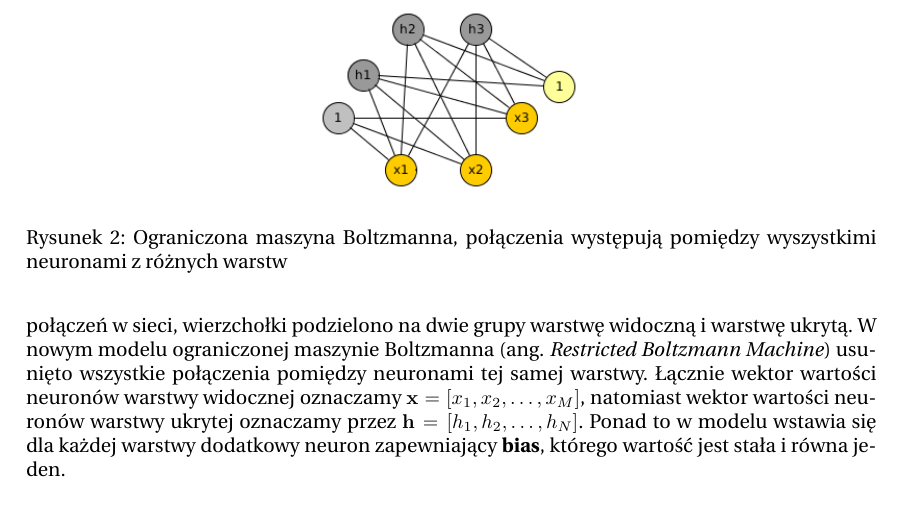
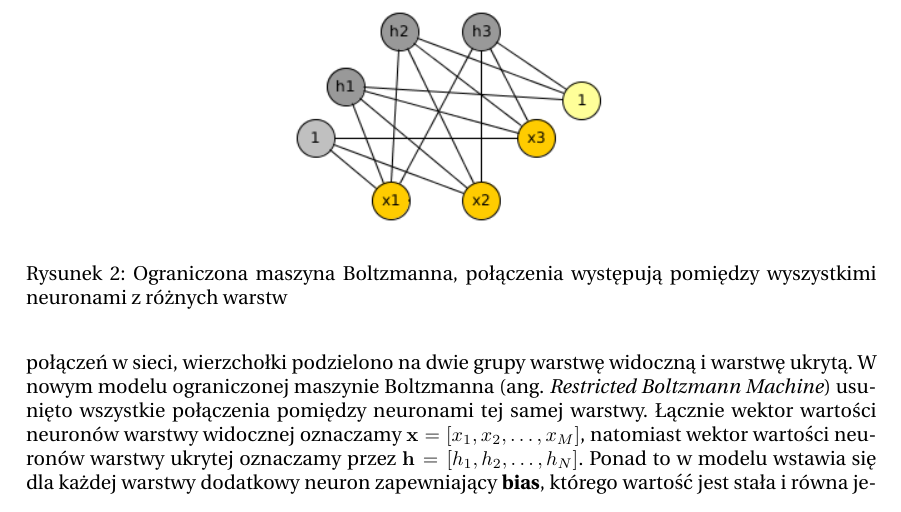
Before and after one commit to KBrus/nton-rbm, a LaTeX paper (doc/rpt_ntwon.tex): part of page 2 of 4, cut so that both start at the same text. Compiled offline with pdfLaTeX.

Commit message:
zmiana rozmiaru obrazka rbm

```diff
--- a/doc/rpt_ntwon.tex
+++ b/doc/rpt_ntwon.tex
@@ -67,7 +67,7 @@ wartość jest stała i równa jeden.
 
 \begin{figure}
  \centering
- \includegraphics[width=5cm]{imgs/rbm.png}
+ \includegraphics[width=6cm]{imgs/rbm.png}
  \label{fig:rbm}
 \caption{Ograniczona maszyna Boltzmanna, połączenia występują pomiędzy wyszystkimi neuronami z różnych
 warstw}
```
